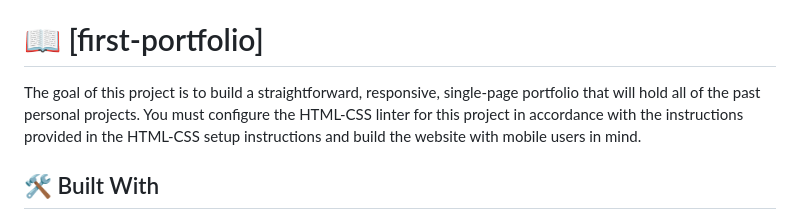
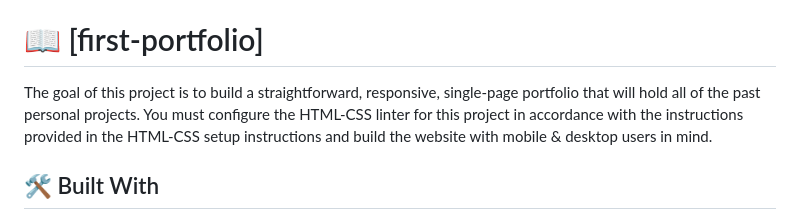
Before and after one commit to Kajal19-del/First_Portfolio, a Markdown page: README.md, the part around the change. Drawn GitHub-style.

```diff
--- a/README.md
+++ b/README.md
@@ -48,7 +48,7 @@ After you're finished please remove all the comments and instructions!
 <!-- PROJECT DESCRIPTION -->
 
 # 📖 [first-portfolio] <a name="about-project"></a>
-The goal of this project is to build a straightforward, responsive, single-page portfolio that will hold all of the past personal projects. You must configure the HTML-CSS linter for this project in accordance with the instructions provided in the HTML-CSS setup instructions and build the website with mobile users in mind.
+The goal of this project is to build a straightforward, responsive, single-page portfolio that will hold all of the past personal projects. You must configure the HTML-CSS linter for this project in accordance with the instructions provided in the HTML-CSS setup instructions and build the website with mobile & desktop users in mind.
 
 ## 🛠 Built With <a name="built-with"></a>
 
```
